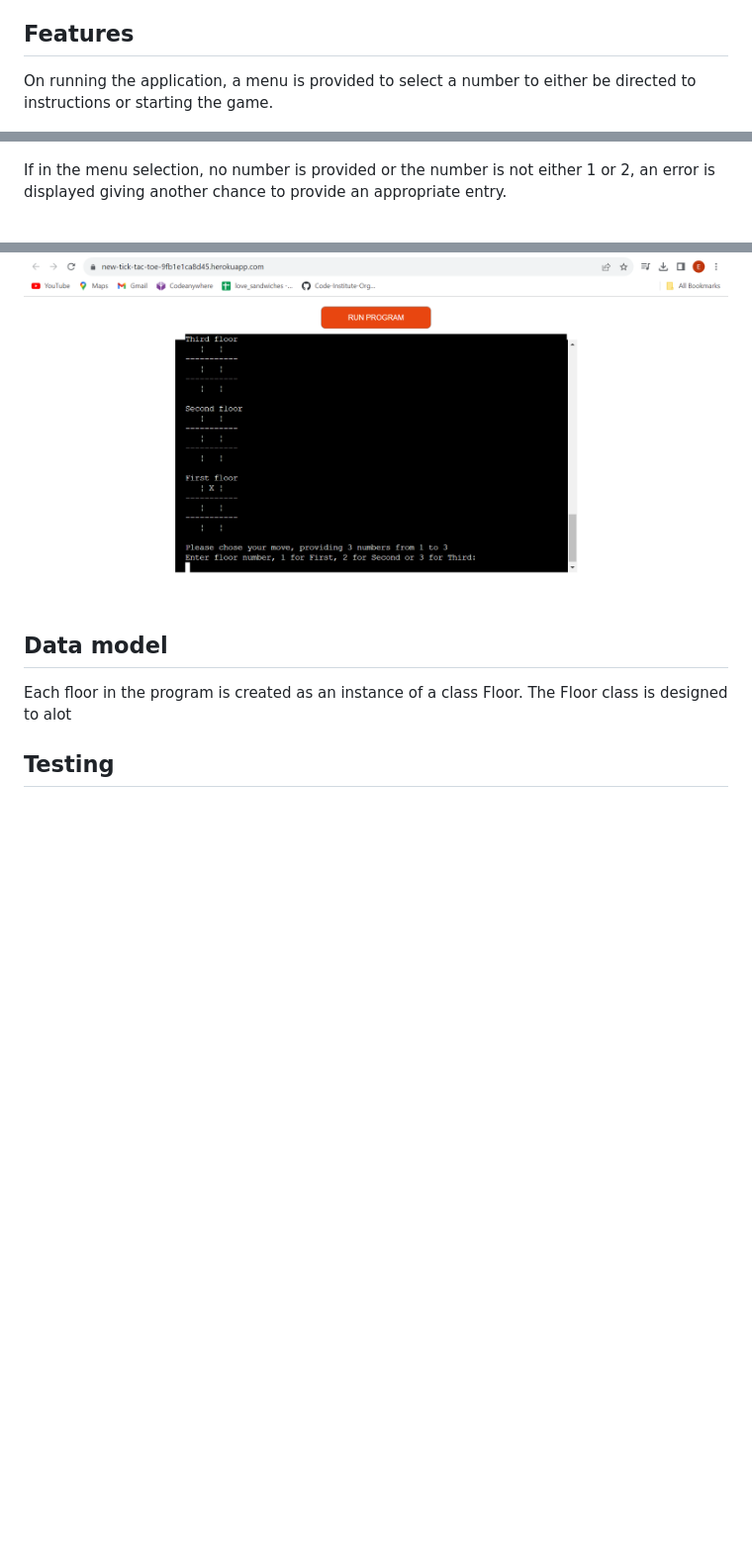
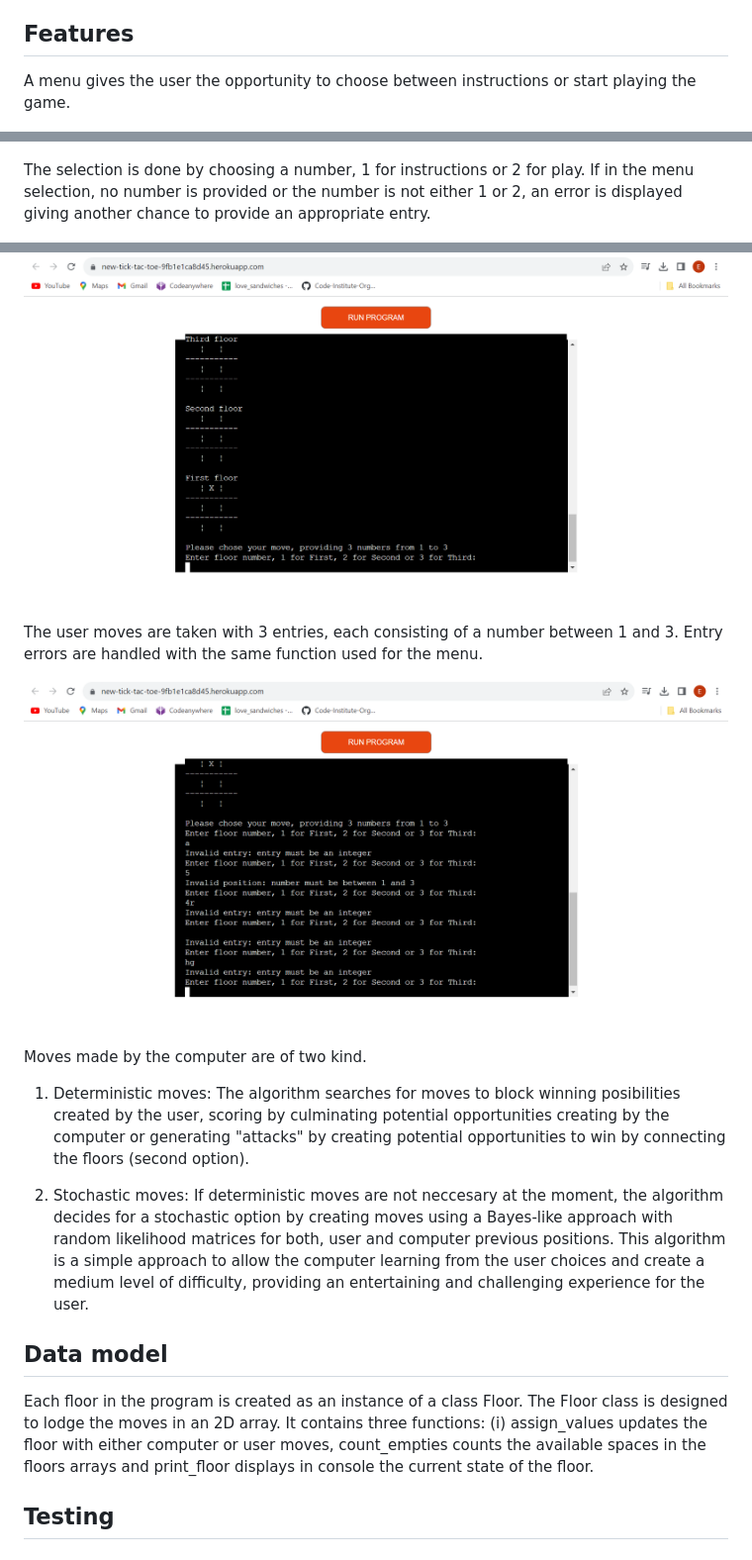
Before and after one commit to eandablo/matdeform, a Markdown page: README.md, 3 parts joined by grey strips. Shown: that part at 99% size. Drawn GitHub-style; pictures changed too: assets/images/entry-error.png (added); blank space fills up the shorter version.

Commit message:
features and testing sections of readme file

```diff
--- a/README.md
+++ b/README.md
@@ -19,11 +19,11 @@ On the other hand, a tie will be declared if at a point of the game, there is no
 
 ## Features
 
-On running the application, a menu is provided to select a number to either be directed to instructions or starting the game.
+A menu gives the user the opportunity to choose between instructions or start playing the game.
 
 ![welcome](assets/images/welcome.png)
 
-If in the menu selection, no number is provided or the number is not either 1 or 2, an error is displayed giving another chance to provide an appropriate entry.
+The selection is done by choosing a number, 1 for instructions or 2 for play. If in the menu selection, no number is provided or the number is not either 1 or 2, an error is displayed giving another chance to provide an appropriate entry.
 
 ![welcome-error](assets/images/welcome-error.png)
 
@@ -39,10 +38,22 @@ After pressing enter again you will be redirected to the game.
 
 ![game-start](assets/images/game-1.png)
+
+The user moves are taken with 3 entries, each consisting of a number between 1 and 3. Entry errors are handled with the same function used for the menu.
+
+![entry-error](assets/images/entry-error.png)
+
+Moves made by the computer are of two kind.
+
+1. Deterministic moves: The algorithm searches for moves to block winning posibilities created by the user, scoring by culminating potential opportunities creating by the computer or generating "attacks" by creating potential opportunities to win by connecting the floors (second option).
+
+2. Stochastic moves: If deterministic moves are not neccesary at the moment, the algorithm decides for a stochastic option by creating moves using a Bayes-like approach with random likelihood matrices for both, user and computer previous positions. This algorithm is a simple approach to allow the computer learning from the user choices and create a medium level of difficulty, providing an entertaining and challenging experience for the user.
+
 
 ## Data model
 
 Each floor in the program is created as an instance of a class Floor.
-The Floor class is designed to alot
+The Floor class is designed to lodge the moves in an 2D array. It contains three functions: (i) assign_values updates the floor with either computer or user moves, count_empties counts the available spaces in the floors arrays and print_floor displays in console the current state of the floor.
+
 
 ## Testing
 
```
Also changed, not shown: other parts of README.md (+18 -3 lines), assets/images/column-error-handling.png (added), assets/images/floor-error-handling.png (added), assets/images/row-error-handling.png (added), assets/images/test-menu-entries.png (added).
